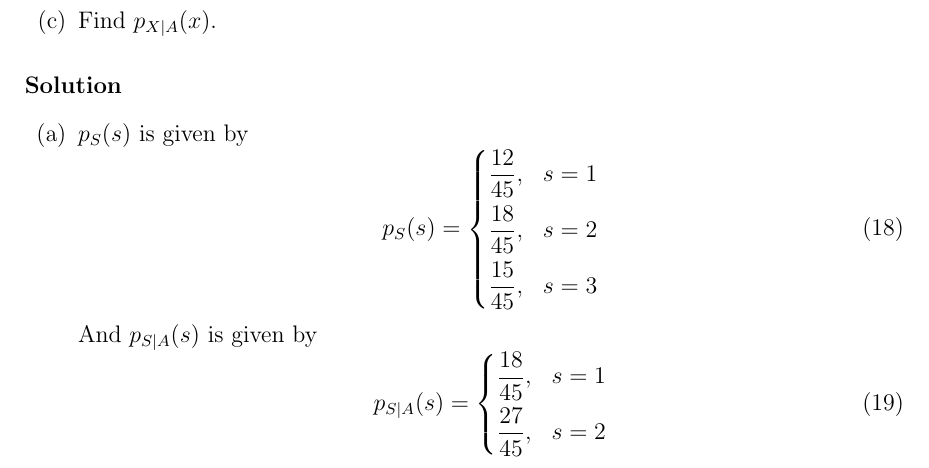
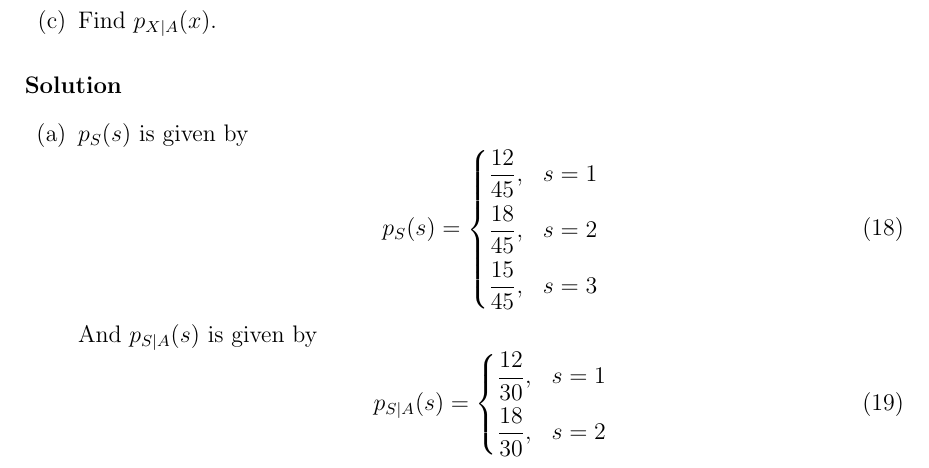
Before and after one commit to hershal/ee351k, a LaTeX problem sheet (homeworks/hw4/writeup.tex): part of page 5 of 8, cut so that both start at the same text. Compiled offline with pdfLaTeX.

Commit message:
corrected 3

```diff
--- a/homeworks/hw4/writeup.tex
+++ b/homeworks/hw4/writeup.tex
@@ -295,8 +295,8 @@
           \label{eq:3a-pmf-s-given-a}
           p_{S|A}(s) = \left\{
             \begin{aligned}
-              \frac{18}{45}, && s=1 \\
-              \frac{27}{45}, && s=2 \\
+              \frac{12}{30}, && s=1 \\
+              \frac{18}{30}, && s=2 \\
             \end{aligned} \right.
         \end{equation}
       \item
```
